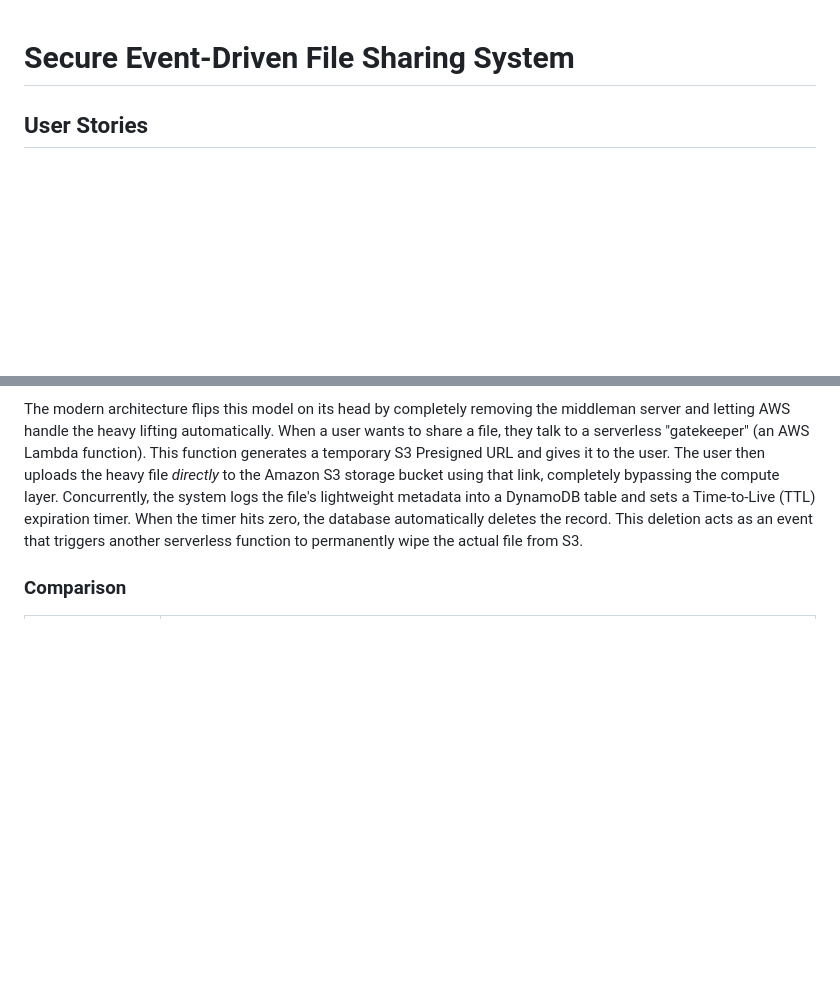
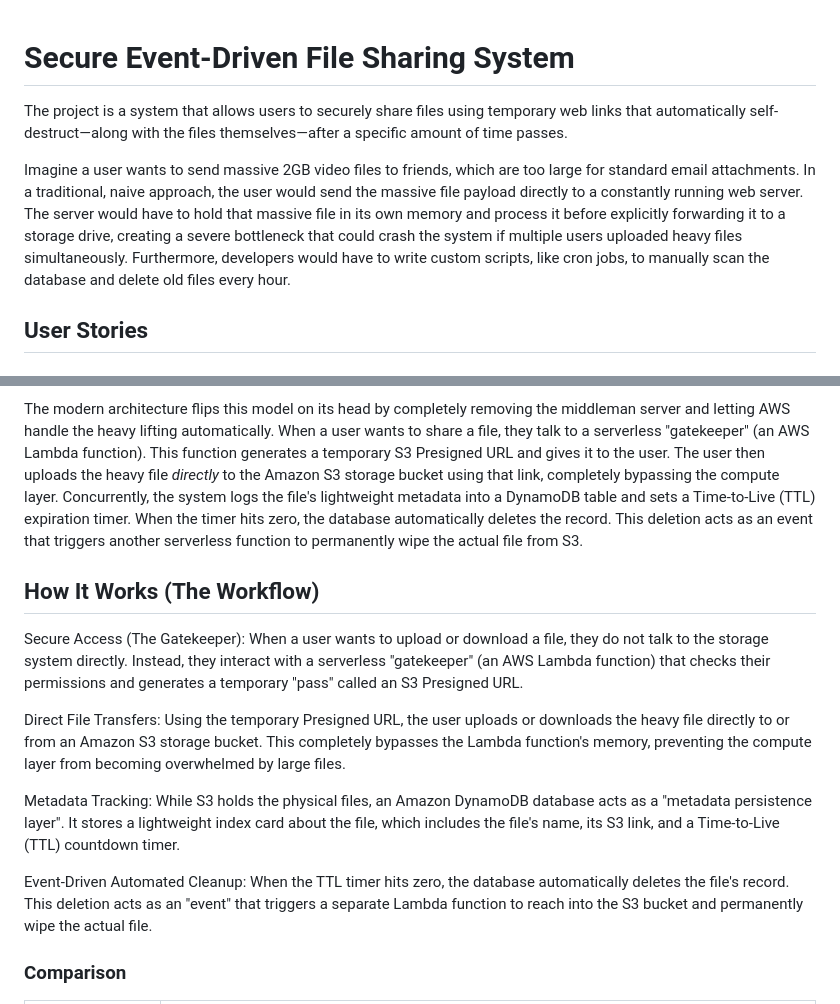
Before and after one commit to pskth/Event-Driven-File-Sharing, a Markdown page: README.md, 2 parts joined by grey strips. Drawn GitHub-style; blank space fills up the shorter version.

Commit message:
Enhance README with project workflow and architecture
Added detailed explanation of the system's workflow and architecture, including secure access, direct file transfers, metadata tracking, and event-driven automated cleanup.

```diff
--- a/README.md
+++ b/README.md
@@ -1,5 +1,7 @@
 # Secure Event-Driven File Sharing System
+The project is a system that allows users to securely share files using temporary web links that automatically self-destruct—along with the files themselves—after a specific amount of time passes.
 
+Imagine a user wants to send massive 2GB video files to friends, which are too large for standard email attachments. In a traditional, naive approach, the user would send the massive file payload directly to a constantly running web server. The server would have to hold that massive file in its own memory and process it before explicitly forwarding it to a storage drive, creating a severe bottleneck that could crash the system if multiple users uploaded heavy files simultaneously. Furthermore, developers would have to write custom scripts, like cron jobs, to manually scan the database and delete old files every hour.
 ## User Stories
 
 ### 1. Secure Client Document Drops (Legal & Financial)
@@ -29,6 +31,18 @@ In a traditional, naive approach, developers build a web server that runs consta
 The modern architecture flips this model on its head by completely removing the middleman server and letting AWS handle the heavy lifting automatically.
 When a user wants to share a file, they talk to a serverless "gatekeeper" (an AWS Lambda function). This function generates a temporary S3 Presigned URL and gives it to the user. The user then uploads the heavy file _directly_ to the Amazon S3 storage bucket using that link, completely bypassing the compute layer. Concurrently, the system logs the file's lightweight metadata into a DynamoDB table and sets a Time-to-Live (TTL) expiration timer. When the timer hits zero, the database automatically deletes the record. This deletion acts as an event that triggers another serverless function to permanently wipe the actual file from S3.
 
+## How It Works (The Workflow)
+
+Secure Access (The Gatekeeper): When a user wants to upload or download a file, they do not talk to the storage system directly. Instead, they interact with a serverless "gatekeeper" (an AWS Lambda function) that checks their permissions and generates a temporary "pass" called an S3 Presigned URL.
+
+
+Direct File Transfers: Using the temporary Presigned URL, the user uploads or downloads the heavy file directly to or from an Amazon S3 storage bucket. This completely bypasses the Lambda function's memory, preventing the compute layer from becoming overwhelmed by large files.
+
+
+Metadata Tracking: While S3 holds the physical files, an Amazon DynamoDB database acts as a "metadata persistence layer". It stores a lightweight index card about the file, which includes the file's name, its S3 link, and a Time-to-Live (TTL) countdown timer.
+
+
+Event-Driven Automated Cleanup: When the TTL timer hits zero, the database automatically deletes the file's record. This deletion acts as an "event" that triggers a separate Lambda function to reach into the S3 bucket and permanently wipe the actual file.
 ### Comparison
 
 | Problem in Naive Approach      | How Your System Solves It                                                                                                                                                                                                                                                                 |
```
Also changed, not shown: other parts of README.md (+1 -0 lines).
